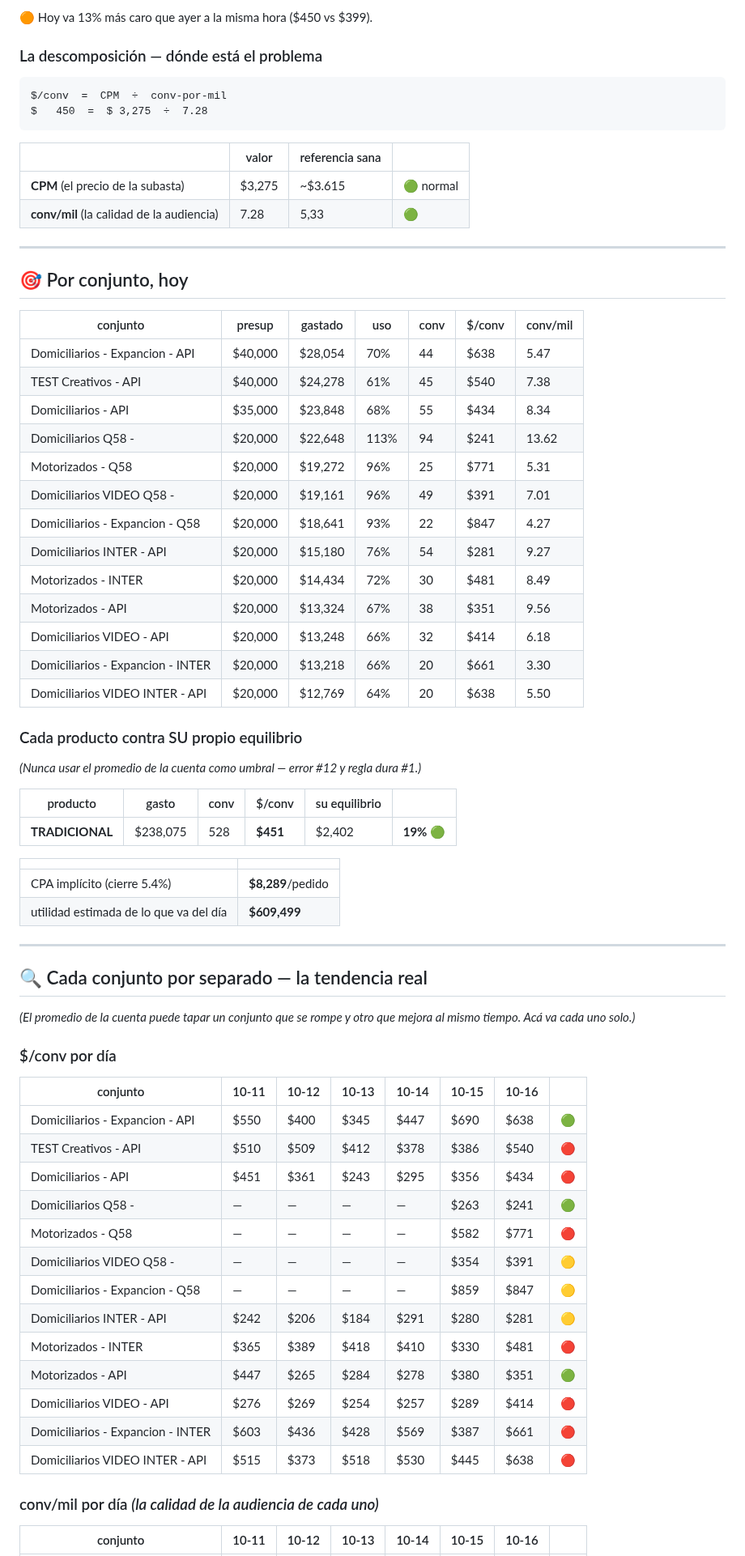
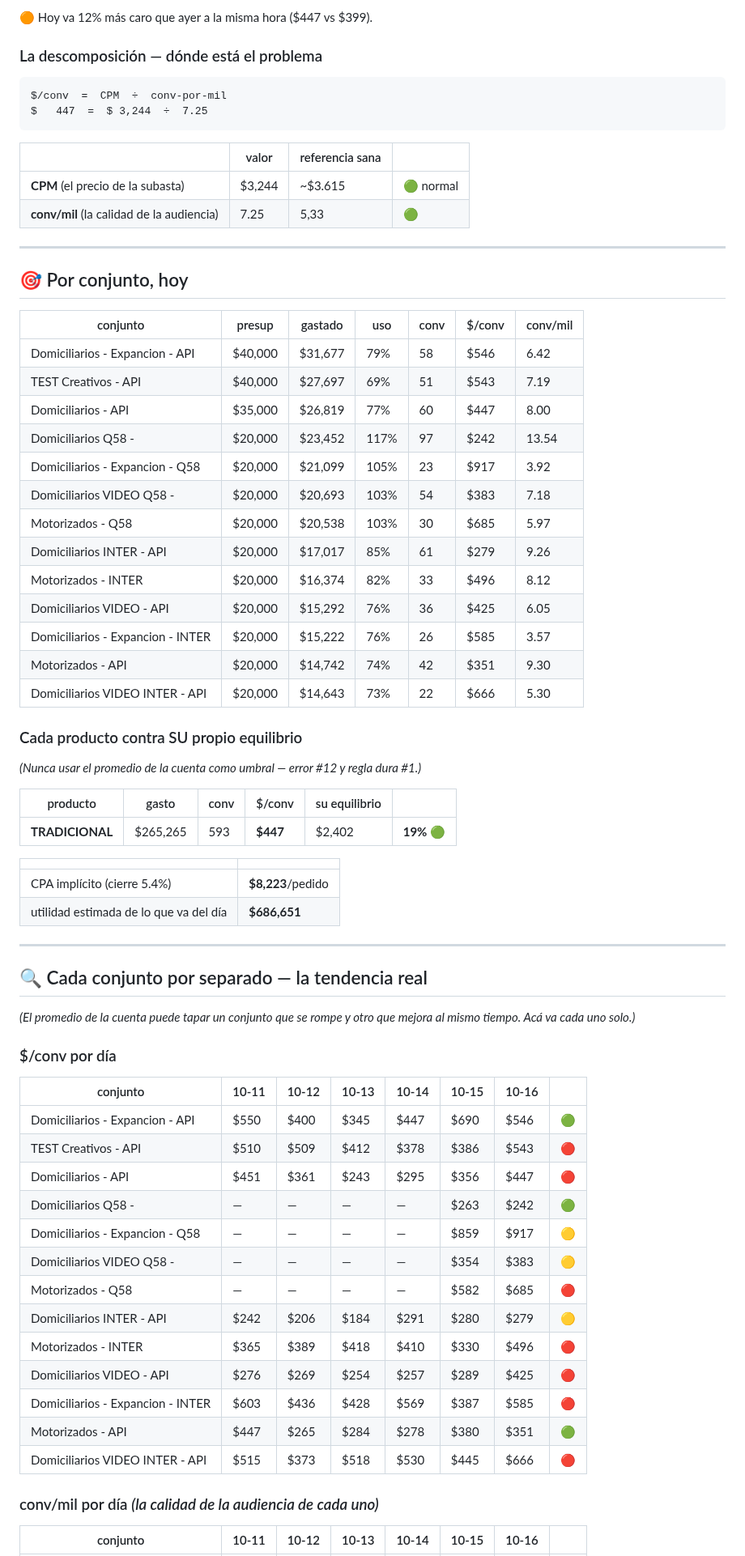
Before and after one commit to mtavera99/impermeables, a Markdown page: ESTADO-CUENTA.md, the part around one of its changes. Shown at 81% size. GitHub-like rendering.

Commit message:
Estado 16-Oct 20:43 · $447/conv · gasto $265,265 · saldo $50,511 🔴RECARGAR

````diff
--- a/ESTADO-CUENTA.md
+++ b/ESTADO-CUENTA.md
@@ -38,17 +38,17 @@ Hoy aguanta, pero no cubre un día de sobre-entrega alta.
 
-🟠 Hoy va 13% más caro que ayer a la misma hora ($450 vs $399).
+🟠 Hoy va 12% más caro que ayer a la misma hora ($447 vs $399).
 
 ### La descomposición — dónde está el problema
 
 ```
 $/conv  =  CPM  ÷  conv-por-mil
-$   450  =  $ 3,275  ÷  7.28
+$   447  =  $ 3,244  ÷  7.25
 ```
 
 | | valor | referencia sana | |
 |---|---|---|---|
-| **CPM** (el precio de la subasta) | $3,275 | ~$3.615 | 🟢 normal |
-| **conv/mil** (la calidad de la audiencia) | 7.28 | 5,33 | 🟢 |
+| **CPM** (el precio de la subasta) | $3,244 | ~$3.615 | 🟢 normal |
+| **conv/mil** (la calidad de la audiencia) | 7.25 | 5,33 | 🟢 |
 
 
 ---
@@ -57,19 +57,19 @@ $   450  =  $ 3,275  ÷  7.28
 
 | conjunto | presup | gastado | uso | conv | $/conv | conv/mil |
 |---|---|---|---|---|---|---|
-| Domiciliarios - Expancion - API | $40,000 | $28,054 | 70% | 44 | $638 | 5.47 |
-| TEST Creativos - API | $40,000 | $24,278 | 61% | 45 | $540 | 7.38 |
-| Domiciliarios - API | $35,000 | $23,848 | 68% | 55 | $434 | 8.34 |
-| Domiciliarios Q58 - | $20,000 | $22,648 | 113% | 94 | $241 | 13.62 |
-| Motorizados - Q58 | $20,000 | $19,272 | 96% | 25 | $771 | 5.31 |
-| Domiciliarios VIDEO Q58 - | $20,000 | $19,161 | 96% | 49 | $391 | 7.01 |
-| Domiciliarios - Expancion - Q58 | $20,000 | $18,641 | 93% | 22 | $847 | 4.27 |
-| Domiciliarios INTER - API | $20,000 | $15,180 | 76% | 54 | $281 | 9.27 |
-| Motorizados - INTER | $20,000 | $14,434 | 72% | 30 | $481 | 8.49 |
-| Motorizados - API | $20,000 | $13,324 | 67% | 38 | $351 | 9.56 |
-| Domiciliarios VIDEO - API | $20,000 | $13,248 | 66% | 32 | $414 | 6.18 |
-| Domiciliarios - Expancion - INTER | $20,000 | $13,218 | 66% | 20 | $661 | 3.30 |
-| Domiciliarios VIDEO INTER - API | $20,000 | $12,769 | 64% | 20 | $638 | 5.50 |
+| Domiciliarios - Expancion - API | $40,000 | $31,677 | 79% | 58 | $546 | 6.42 |
+| TEST Creativos - API | $40,000 | $27,697 | 69% | 51 | $543 | 7.19 |
+| Domiciliarios - API | $35,000 | $26,819 | 77% | 60 | $447 | 8.00 |
+| Domiciliarios Q58 - | $20,000 | $23,452 | 117% | 97 | $242 | 13.54 |
+| Domiciliarios - Expancion - Q58 | $20,000 | $21,099 | 105% | 23 | $917 | 3.92 |
+| Domiciliarios VIDEO Q58 - | $20,000 | $20,693 | 103% | 54 | $383 | 7.18 |
+| Motorizados - Q58 | $20,000 | $20,538 | 103% | 30 | $685 | 5.97 |
+| Domiciliarios INTER - API | $20,000 | $17,017 | 85% | 61 | $279 | 9.26 |
+| Motorizados - INTER | $20,000 | $16,374 | 82% | 33 | $496 | 8.12 |
+| Domiciliarios VIDEO - API | $20,000 | $15,292 | 76% | 36 | $425 | 6.05 |
+| Domiciliarios - Expancion - INTER | $20,000 | $15,222 | 76% | 26 | $585 | 3.57 |
+| Motorizados - API | $20,000 | $14,742 | 74% | 42 | $351 | 9.30 |
+| Domiciliarios VIDEO INTER - API | $20,000 | $14,643 | 73% | 22 | $666 | 5.30 |
 
 ### Cada producto contra SU propio equilibrio
 
@@ -77,12 +77,12 @@ $   450  =  $ 3,275  ÷  7.28
 
 | producto | gasto | conv | $/conv | su equilibrio | |
 |---|---|---|---|---|---|
-| **TRADICIONAL** | $238,075 | 528 | **$451** | $2,402 | **19%** 🟢 |
+| **TRADICIONAL** | $265,265 | 593 | **$447** | $2,402 | **19%** 🟢 |
 
 | | |
 |---|---|
-| CPA implícito (cierre 5.4%) | **$8,289**/pedido |
-| utilidad estimada de lo que va del día | **$609,499** |
+| CPA implícito (cierre 5.4%) | **$8,223**/pedido |
+| utilidad estimada de lo que va del día | **$686,651** |
 
 ---
 
@@ -94,19 +94,19 @@ $   450  =  $ 3,275  ÷  7.28
 
 | conjunto | 10-11 | 10-12 | 10-13 | 10-14 | 10-15 | 10-16 | |
 |---|---|---|---|---|---|---|---|
-| Domiciliarios - Expancion - API | $550 | $400 | $345 | $447 | $690 | $638 | 🟢 |
-| TEST Creativos - API | $510 | $509 | $412 | $378 | $386 | $540 | 🔴 |
-| Domiciliarios - API | $451 | $361 | $243 | $295 | $356 | $434 | 🔴 |
-| Domiciliarios Q58 - | — | — | — | — | $263 | $241 | 🟢 |
-| Motorizados - Q58 | — | — | — | — | $582 | $771 | 🔴 |
-| Domiciliarios VIDEO Q58 - | — | — | — | — | $354 | $391 | 🟡 |
-| Domiciliarios - Expancion - Q58 | — | — | — | — | $859 | $847 | 🟡 |
-| Domiciliarios INTER - API | $242 | $206 | $184 | $291 | $280 | $281 | 🟡 |
-| Motorizados - INTER | $365 | $389 | $418 | $410 | $330 | $481 | 🔴 |
+| Domiciliarios - Expancion - API | $550 | $400 | $345 | $447 | $690 | $546 | 🟢 |
+| TEST Creativos - API | $510 | $509 | $412 | $378 | $386 | $543 | 🔴 |
+| Domiciliarios - API | $451 | $361 | $243 | $295 | $356 | $447 | 🔴 |
+| Domiciliarios Q58 - | — | — | — | — | $263 | $242 | 🟢 |
+| Domiciliarios - Expancion - Q58 | — | — | — | — | $859 | $917 | 🟡 |
+| Domiciliarios VIDEO Q58 - | — | — | — | — | $354 | $383 | 🟡 |
+| Motorizados - Q58 | — | — | — | — | $582 | $685 | 🔴 |
+| Domiciliarios INTER - API | $242 | $206 | $184 | $291 | $280 | $279 | 🟡 |
+| Motorizados - INTER | $365 | $389 | $418 | $410 | $330 | $496 | 🔴 |
+| Domiciliarios VIDEO - API | $276 | $269 | $254 | $257 | $289 | $425 | 🔴 |
+| Domiciliarios - Expancion - INTER | $603 | $436 | $428 | $569 | $387 | $585 | 🔴 |
 | Motorizados - API | $447 | $265 | $284 | $278 | $380 | $351 | 🟢 |
-| Domiciliarios VIDEO - API | $276 | $269 | $254 | $257 | $289 | $414 | 🔴 |
-| Domiciliarios - Expancion - INTER | $603 | $436 | $428 | $569 | $387 | $661 | 🔴 |
-| Domiciliarios VIDEO INTER - API | $515 | $373 | $518 | $530 | $445 | $638 | 🔴 |
+| Domiciliarios VIDEO INTER - API | $515 | $373 | $518 | $530 | $445 | $666 | 🔴 |
 
 ### conv/mil por día *(la calidad de la audiencia de cada uno)*
 
````
Also changed, not shown: other parts of ESTADO-CUENTA.md (+27 -27 lines).
